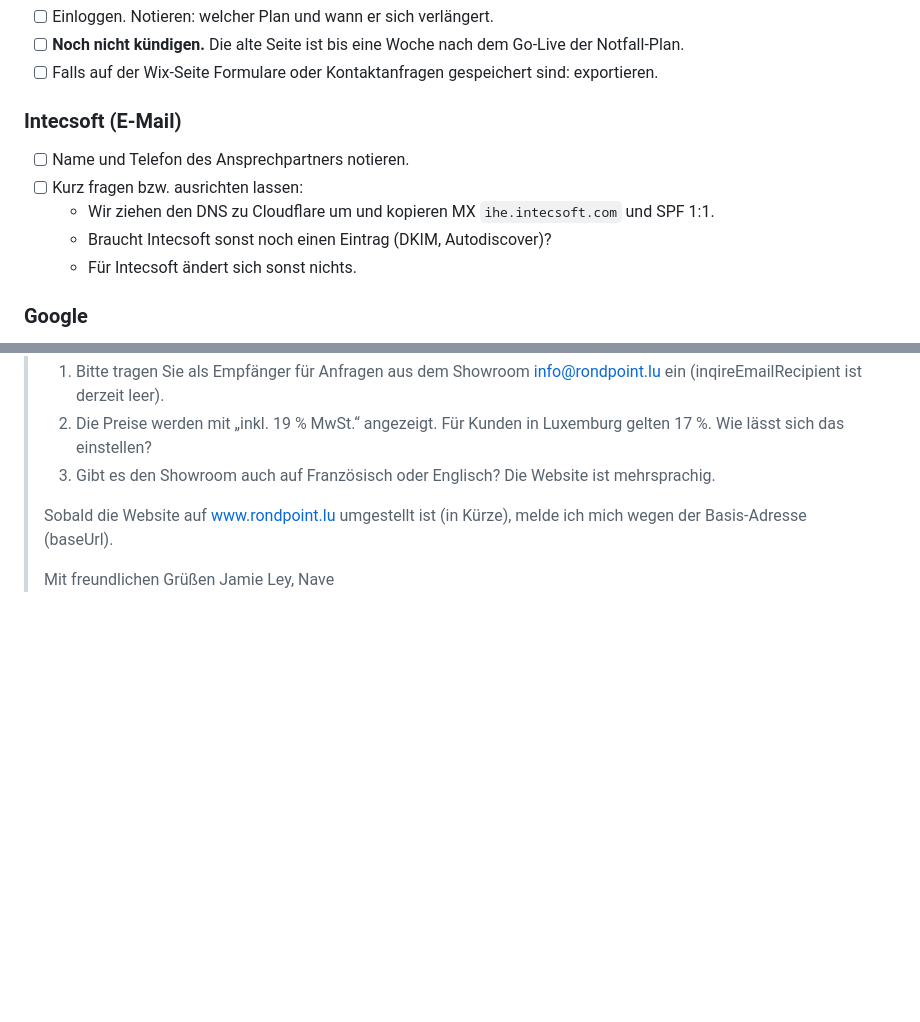
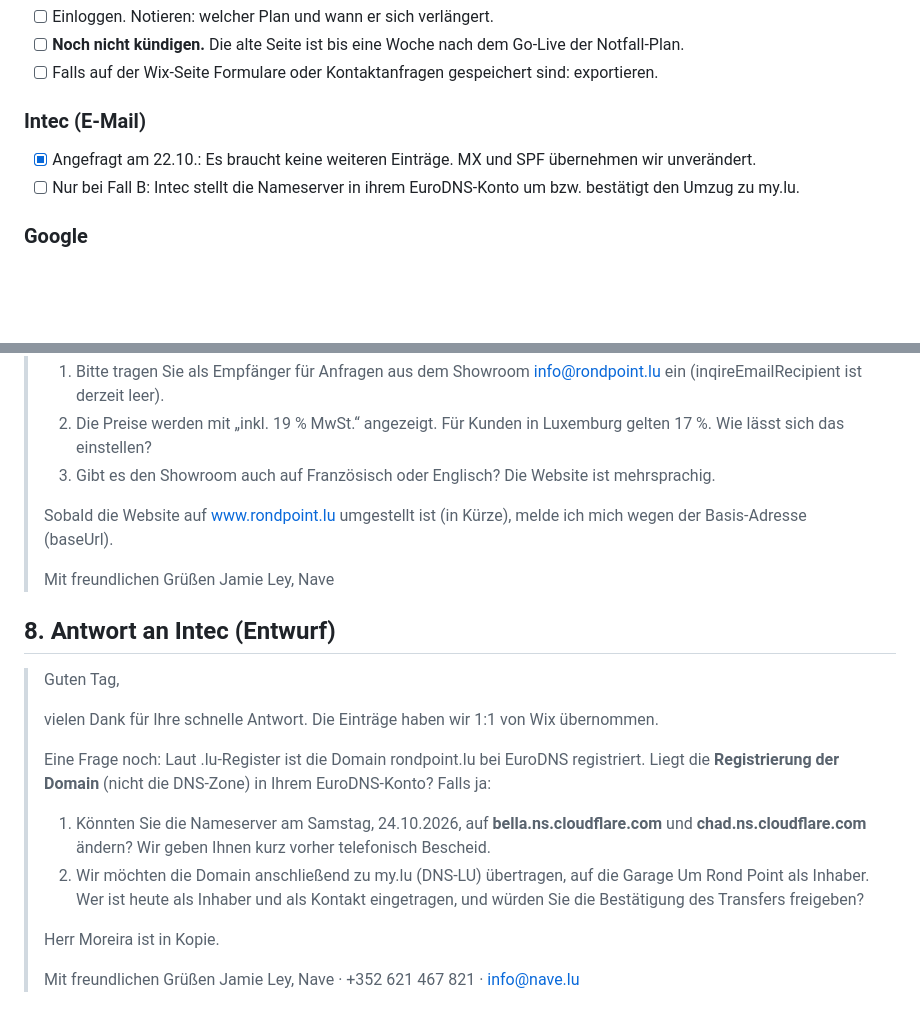
Before and after one commit to xjamie007/rondpoint-website, a Markdown page: GO-LIVE-CHECKLISTE.md, 2 parts joined by grey strips. Rendered like a GitHub page; blank space fills up the shorter version.

```diff
--- a/GO-LIVE-CHECKLISTE.md
+++ b/GO-LIVE-CHECKLISTE.md
@@ -41,12 +57,9 @@ Stand: 22.10.2026. Die Details zum Domain-Umzug stehen in `UMZUG-DOMAIN.md`, all
 - [ ] **Noch nicht kündigen.** Die alte Seite ist bis eine Woche nach dem Go-Live der Notfall-Plan.
 - [ ] Falls auf der Wix-Seite Formulare oder Kontaktanfragen gespeichert sind: exportieren.
 
-### Intecsoft (E-Mail)
-- [ ] Name und Telefon des Ansprechpartners notieren.
-- [ ] Kurz fragen bzw. ausrichten lassen:
-  - Wir ziehen den DNS zu Cloudflare um und kopieren MX `ihe.intecsoft.com` und SPF 1:1.
-  - Braucht Intecsoft sonst noch einen Eintrag (DKIM, Autodiscover)?
-  - Für Intecsoft ändert sich sonst nichts.
+### Intec (E-Mail)
+- [x] Angefragt am 22.10.: Es braucht keine weiteren Einträge. MX und SPF übernehmen wir unverändert.
+- [ ] Nur bei Fall B: Intec stellt die Nameserver in ihrem EuroDNS-Konto um bzw. bestätigt den Umzug zu my.lu.
 
 ### Google
 - [ ] **Google-Unternehmensprofil:** Wer ist Inhaber oder Verwalter? Nave als Verwalter hinzufügen lassen, damit wir die Website-Adresse und Fotos pflegen können.
@@ -165,3 +178,18 @@ Ablauf wie in `UMZUG-DOMAIN.md`, Phase 3:
 >
 > Mit freundlichen Grüßen
 > Jamie Ley, Nave
+
+## 8. Antwort an Intec (Entwurf)
+
+> Guten Tag,
+>
+> vielen Dank für Ihre schnelle Antwort. Die Einträge haben wir 1:1 von Wix übernommen.
+>
+> Eine Frage noch: Laut .lu-Register ist die Domain rondpoint.lu bei EuroDNS registriert. Liegt die **Registrierung der Domain** (nicht die DNS-Zone) in Ihrem EuroDNS-Konto? Falls ja:
+> 1. Könnten Sie die Nameserver am Samstag, 24.10.2026, auf **bella.ns.cloudflare.com** und **chad.ns.cloudflare.com** ändern? Wir geben Ihnen kurz vorher telefonisch Bescheid.
+> 2. Wir möchten die Domain anschließend zu my.lu (DNS-LU) übertragen, auf die Garage Um Rond Point als Inhaber. Wer ist heute als Inhaber und als Kontakt eingetragen, und würden Sie die Bestätigung des Transfers freigeben?
+>
+> Herr Moreira ist in Kopie.
+>
+> Mit freundlichen Grüßen
+> Jamie Ley, Nave · +352 621 467 821 · info@nave.lu
```
Also changed, not shown: other parts of GO-LIVE-CHECKLISTE.md (+34 -18 lines).
